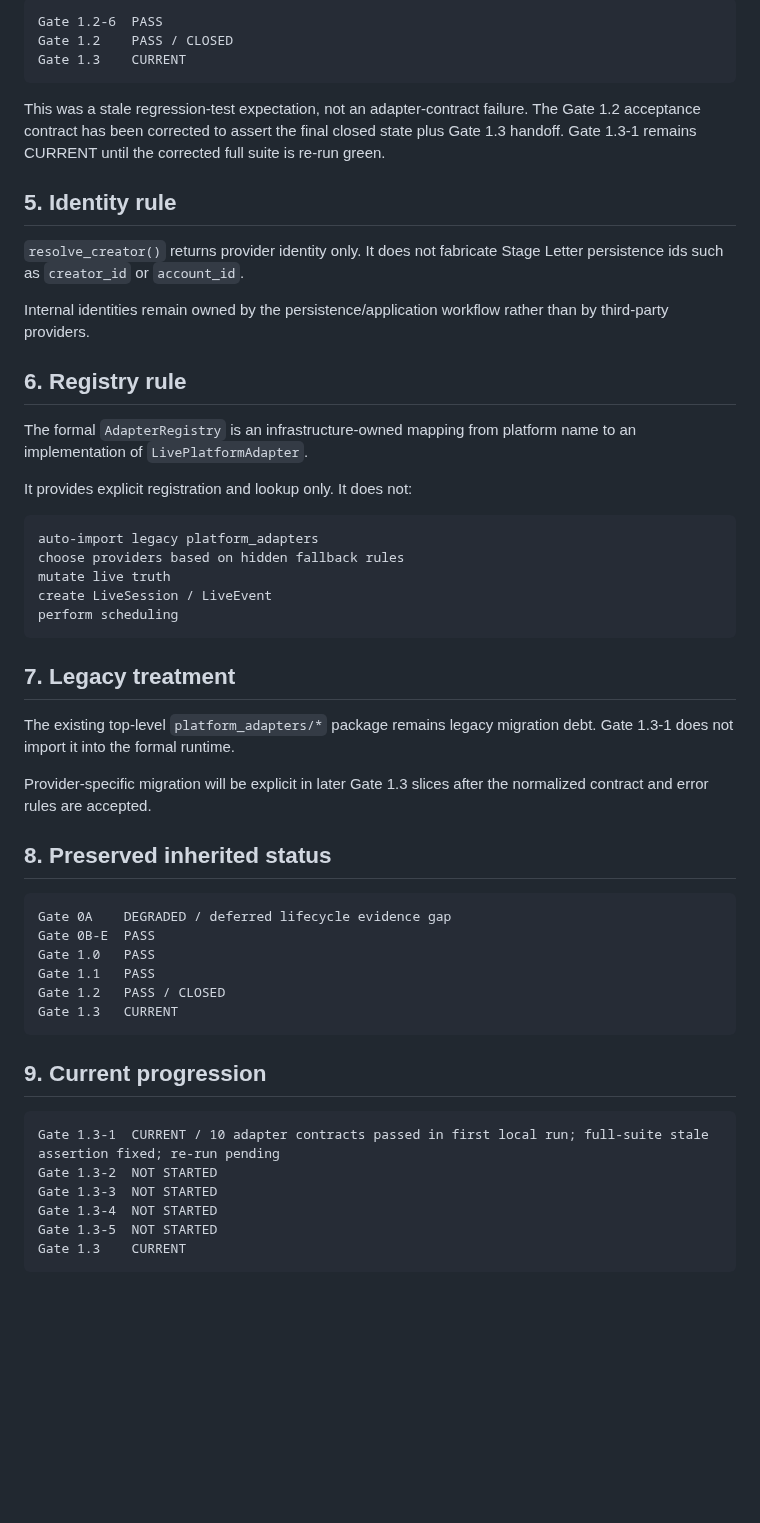
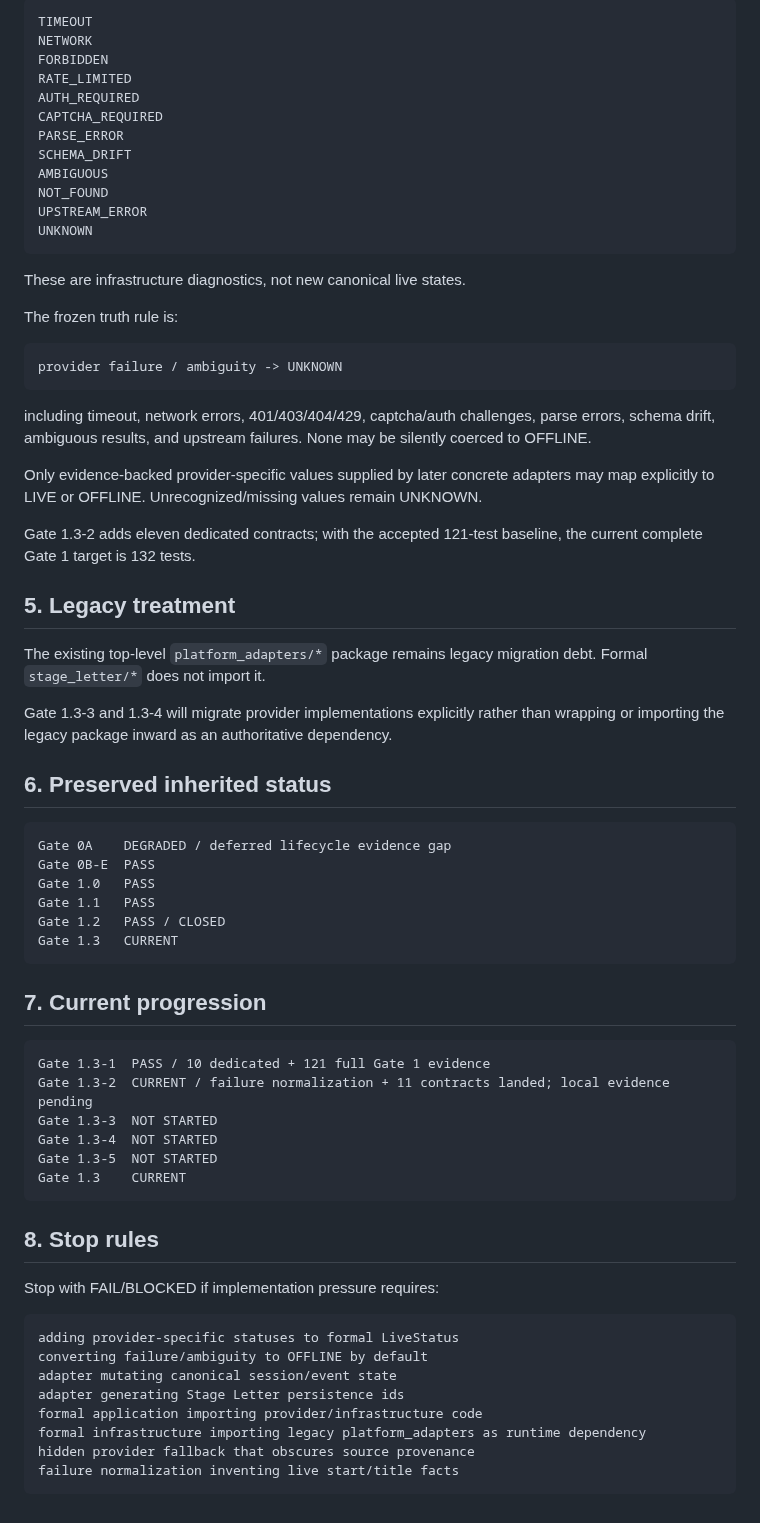
Before and after one commit to hengxiaopai/stage-letter, a Markdown page: docs/gate1/GATE_1_3.md, the part around one of its changes. Rendered like a GitHub page; blank space fills up the shorter version.

Commit message:
docs: close Gate 1.3-1 and enter failure normalization

````diff
--- a/docs/gate1/GATE_1_3.md
+++ b/docs/gate1/GATE_1_3.md
@@ -97,47 +86,47 @@ while the authoritative Gate 1.2 documentation had correctly advanced to:
 
 ```text
-Gate 1.2-6  PASS
-Gate 1.2    PASS / CLOSED
-Gate 1.3    CURRENT
+TIMEOUT
+NETWORK
+FORBIDDEN
+RATE_LIMITED
+AUTH_REQUIRED
+CAPTCHA_REQUIRED
+PARSE_ERROR
+SCHEMA_DRIFT
+AMBIGUOUS
+NOT_FOUND
+UPSTREAM_ERROR
+UNKNOWN
 ```
 
-This was a stale regression-test expectation, not an adapter-contract failure.
-The Gate 1.2 acceptance contract has been corrected to assert the final closed
-state plus Gate 1.3 handoff. Gate 1.3-1 remains CURRENT until the corrected full
-suite is re-run green.
+These are infrastructure diagnostics, not new canonical live states.
 
-## 5. Identity rule
-
-`resolve_creator()` returns provider identity only. It does not fabricate Stage
-Letter persistence ids such as `creator_id` or `account_id`.
-
-Internal identities remain owned by the persistence/application workflow rather
-than by third-party providers.
-
-## 6. Registry rule
-
-The formal `AdapterRegistry` is an infrastructure-owned mapping from platform
-name to an implementation of `LivePlatformAdapter`.
-
-It provides explicit registration and lookup only. It does not:
+The frozen truth rule is:
 
 ```text
-auto-import legacy platform_adapters
-choose providers based on hidden fallback rules
-mutate live truth
-create LiveSession / LiveEvent
-perform scheduling
+provider failure / ambiguity -> UNKNOWN
 ```
 
-## 7. Legacy treatment
+including timeout, network errors, 401/403/404/429, captcha/auth challenges,
+parse errors, schema drift, ambiguous results, and upstream failures. None may be
+silently coerced to OFFLINE.
+
+Only evidence-backed provider-specific values supplied by later concrete adapters
+may map explicitly to LIVE or OFFLINE. Unrecognized/missing values remain
+UNKNOWN.
+
+Gate 1.3-2 adds eleven dedicated contracts; with the accepted 121-test baseline,
+the current complete Gate 1 target is 132 tests.
+
+## 5. Legacy treatment
 
 The existing top-level `platform_adapters/*` package remains legacy migration
-debt. Gate 1.3-1 does not import it into the formal runtime.
+debt. Formal `stage_letter/*` does not import it.
 
-Provider-specific migration will be explicit in later Gate 1.3 slices after the
-normalized contract and error rules are accepted.
+Gate 1.3-3 and 1.3-4 will migrate provider implementations explicitly rather than
+wrapping or importing the legacy package inward as an authoritative dependency.
 
-## 8. Preserved inherited status
+## 6. Preserved inherited status
 
 ```text
 Gate 0A    DEGRADED / deferred lifecycle evidence gap
@@ -148,13 +137,28 @@ Gate 1.2   PASS / CLOSED
 Gate 1.3   CURRENT
 ```
 
-## 9. Current progression
+## 7. Current progression
 
 ```text
-Gate 1.3-1  CURRENT / 10 adapter contracts passed in first local run; full-suite stale assertion fixed; re-run pending
-Gate 1.3-2  NOT STARTED
+Gate 1.3-1  PASS / 10 dedicated + 121 full Gate 1 evidence
+Gate 1.3-2  CURRENT / failure normalization + 11 contracts landed; local evidence pending
 Gate 1.3-3  NOT STARTED
 Gate 1.3-4  NOT STARTED
 Gate 1.3-5  NOT STARTED
 Gate 1.3    CURRENT
 ```
+
+## 8. Stop rules
+
+Stop with FAIL/BLOCKED if implementation pressure requires:
+
+```text
+adding provider-specific statuses to formal LiveStatus
+converting failure/ambiguity to OFFLINE by default
+adapter mutating canonical session/event state
+adapter generating Stage Letter persistence ids
+formal application importing provider/infrastructure code
+formal infrastructure importing legacy platform_adapters as runtime dependency
+hidden provider fallback that obscures source provenance
+failure normalization inventing live start/title facts
+```
````
Also changed, not shown: other parts of docs/gate1/GATE_1_3.md (+25 -36 lines).
